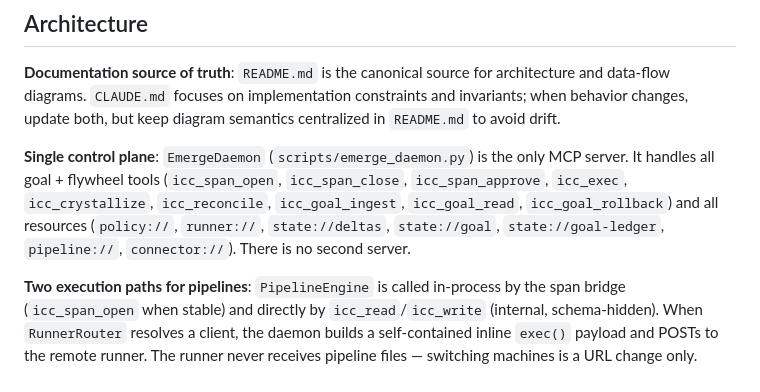
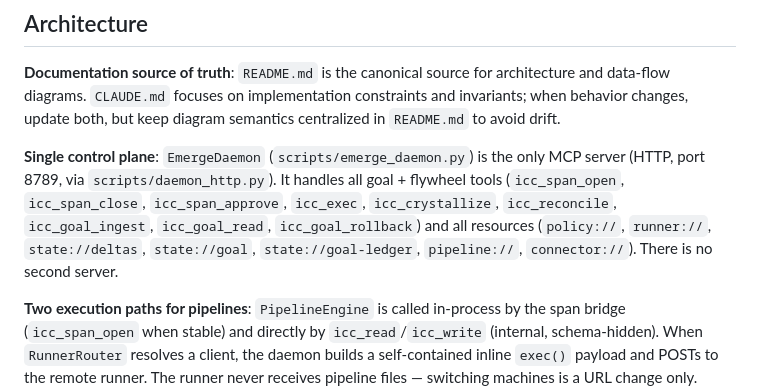
Before and after one commit to jianzhichun/emerge, a Markdown page: CLAUDE.md, the part around the change. GitHub-like rendering.

```diff
--- a/CLAUDE.md
+++ b/CLAUDE.md
@@ -39,7 +39,7 @@ python3 scripts/emerge_sync.py sync gmail
 
 **Documentation source of truth**: `README.md` is the canonical source for architecture and data-flow diagrams. `CLAUDE.md` focuses on implementation constraints and invariants; when behavior changes, update both, but keep diagram semantics centralized in `README.md` to avoid drift.
 
-**Single control plane**: `EmergeDaemon` (`scripts/emerge_daemon.py`) is the only MCP server. It handles all goal + flywheel tools (`icc_span_open`, `icc_span_close`, `icc_span_approve`, `icc_exec`, `icc_crystallize`, `icc_reconcile`, `icc_goal_ingest`, `icc_goal_read`, `icc_goal_rollback`) and all resources (`policy://`, `runner://`, `state://deltas`, `state://goal`, `state://goal-ledger`, `pipeline://`, `connector://`). There is no second server.
+**Single control plane**: `EmergeDaemon` (`scripts/emerge_daemon.py`) is the only MCP server (HTTP, port 8789, via `scripts/daemon_http.py`). It handles all goal + flywheel tools (`icc_span_open`, `icc_span_close`, `icc_span_approve`, `icc_exec`, `icc_crystallize`, `icc_reconcile`, `icc_goal_ingest`, `icc_goal_read`, `icc_goal_rollback`) and all resources (`policy://`, `runner://`, `state://deltas`, `state://goal`, `state://goal-ledger`, `pipeline://`, `connector://`). There is no second server.
 
 **Two execution paths for pipelines**: `PipelineEngine` is called in-process by the span bridge (`icc_span_open` when stable) and directly by `icc_read`/`icc_write` (internal, schema-hidden). When `RunnerRouter` resolves a client, the daemon builds a self-contained inline `exec()` payload and POSTs to the remote runner. The runner never receives pipeline files — switching machines is a URL change only.
 
```
Also changed, not shown: README.md (+7 -5 lines), commands/monitor.md (+1 -1 lines).
